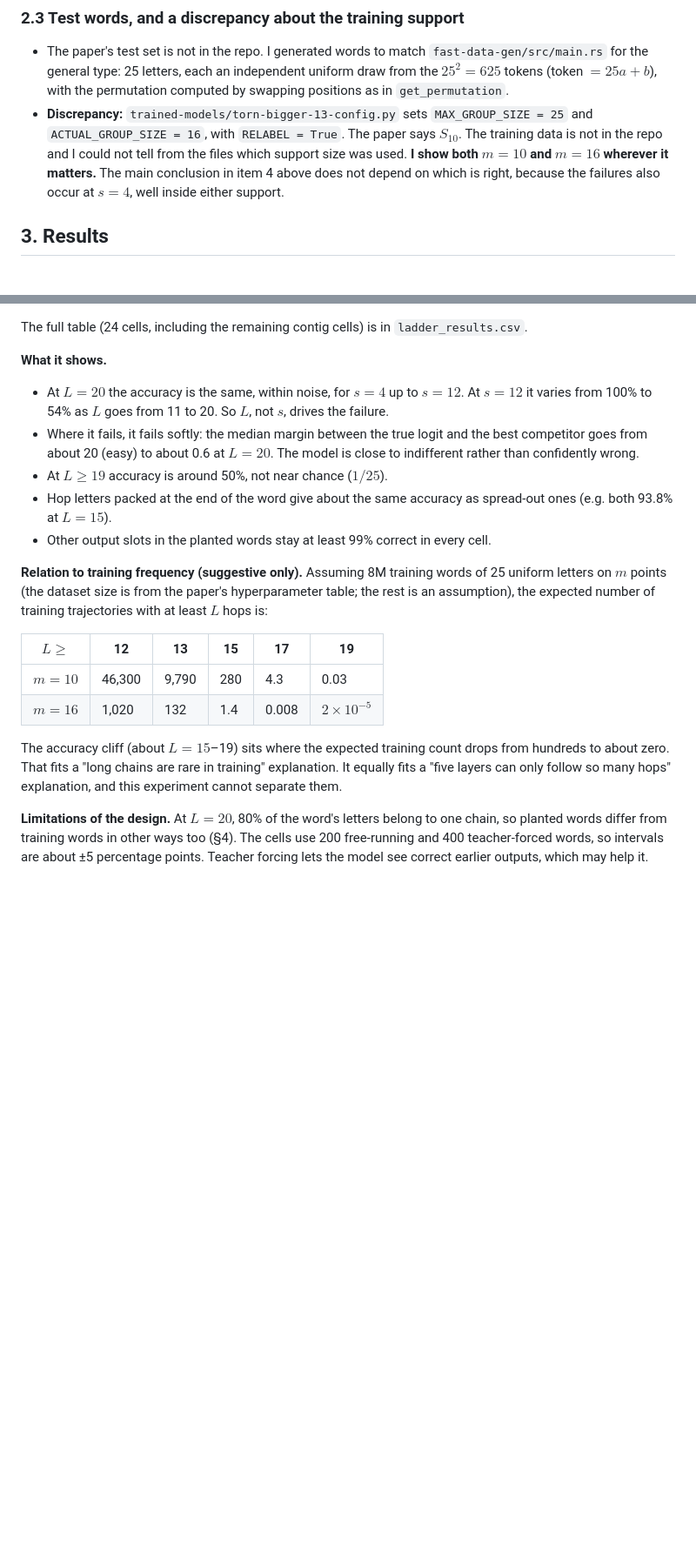
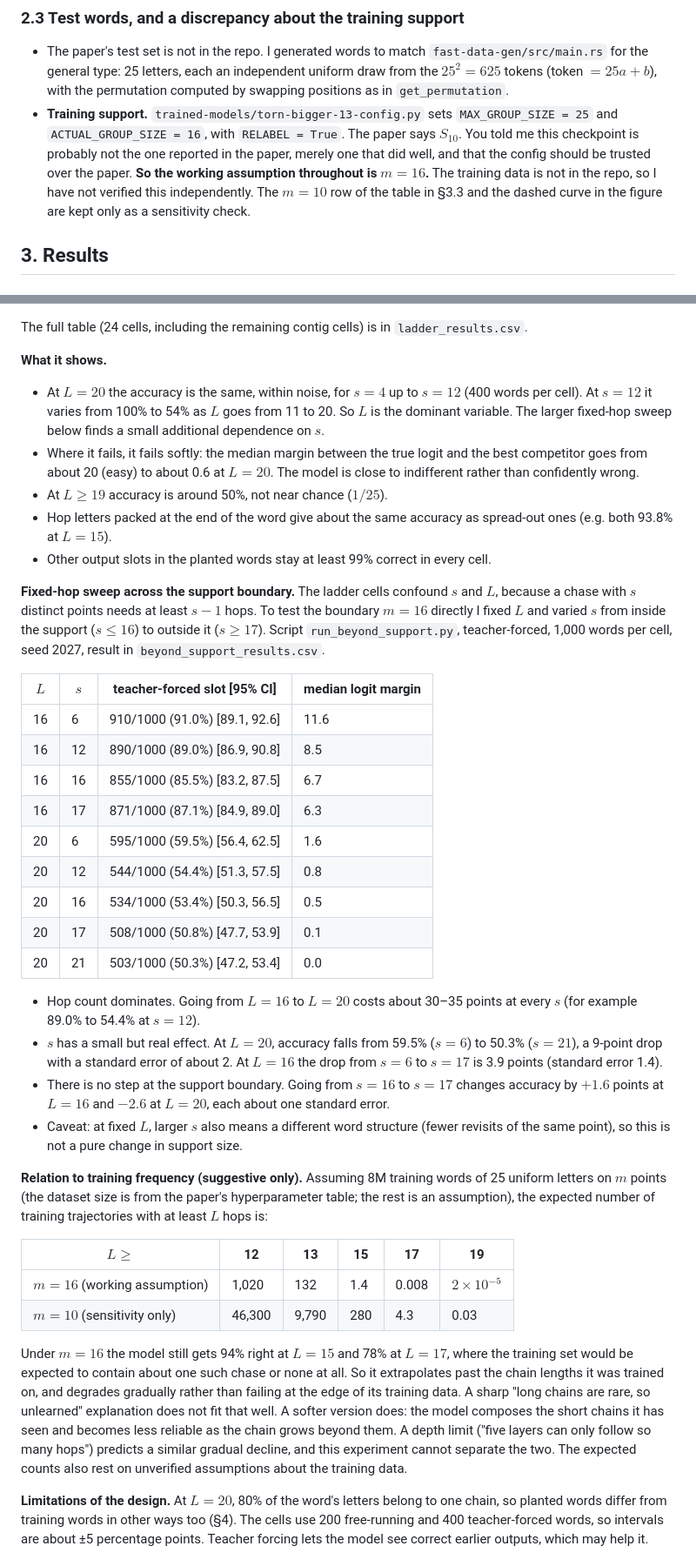
Before and after one commit to Midataur/permutations-redux, a Markdown page: claude-analysis/report.md, 2 parts joined by grey strips. Shown at 87% size. GitHub-like rendering; blank space fills up the shorter version.

```diff
--- a/claude-analysis/report.md
+++ b/claude-analysis/report.md
@@ -32,7 +32,7 @@ Code, raw results and the figure are in this folder; commands to reproduce are i
 
 ### 2.3 Test words, and a discrepancy about the training support
 - The paper's test set is not in the repo. I generated words to match `fast-data-gen/src/main.rs` for the general type: 25 letters, each an independent uniform draw from the $25^2=625$ tokens (token $=25a+b$), with the permutation computed by swapping positions as in `get_permutation`.
-- **Discrepancy:** `trained-models/torn-bigger-13-config.py` sets `MAX_GROUP_SIZE = 25` and `ACTUAL_GROUP_SIZE = 16`, with `RELABEL = True`. The paper says $S_{10}$. The training data is not in the repo and I could not tell from the files which support size was used. **I show both $m=10$ and $m=16$ wherever it matters.** The main conclusion in item 4 above does not depend on which is right, because the failures also occur at $s=4$, well inside either support.
+- **Training support.** `trained-models/torn-bigger-13-config.py` sets `MAX_GROUP_SIZE = 25` and `ACTUAL_GROUP_SIZE = 16`, with `RELABEL = True`. The paper says $S_{10}$. You told me this checkpoint is probably not the one reported in the paper, merely one that did well, and that the config should be trusted over the paper. **So the working assumption throughout is $m=16$.** The training data is not in the repo, so I have not verified this independently. The $m=10$ row of the table in §3.3 and the dashed curve in the figure are kept only as a sensitivity check.
 
 ## 3. Results
 
@@ -92,20 +92,39 @@ Source: `strat_summary.txt` (20,000 words, 500,000 slots, teacher-forced).
 The full table (24 cells, including the remaining contig cells) is in `ladder_results.csv`.
 
 **What it shows.**
-- At $L=20$ the accuracy is the same, within noise, for $s=4$ up to $s=12$. At $s=12$ it varies from 100% to 54% as $L$ goes from 11 to 20. So $L$, not $s$, drives the failure.
+- At $L=20$ the accuracy is the same, within noise, for $s=4$ up to $s=12$ (400 words per cell). At $s=12$ it varies from 100% to 54% as $L$ goes from 11 to 20. So $L$ is the dominant variable. The larger fixed-hop sweep below finds a small additional dependence on $s$.
 - Where it fails, it fails softly: the median margin between the true logit and the best competitor goes from about 20 (easy) to about 0.6 at $L=20$. The model is close to indifferent rather than confidently wrong.
 - At $L\ge19$ accuracy is around 50%, not near chance ($1/25$).
 - Hop letters packed at the end of the word give about the same accuracy as spread-out ones (e.g. both 93.8% at $L=15$).
 - Other output slots in the planted words stay at least 99% correct in every cell.
 
+**Fixed-hop sweep across the support boundary.** The ladder cells confound $s$ and $L$, because a chase with $s$ distinct points needs at least $s-1$ hops. To test the boundary $m=16$ directly I fixed $L$ and varied $s$ from inside the support ($s\le16$) to outside it ($s\ge17$). Script `run_beyond_support.py`, teacher-forced, 1,000 words per cell, seed 2027, result in `beyond_support_results.csv`.
+
+| $L$ | $s$ | teacher-forced slot [95% CI] | median logit margin |
+|---|---|---|---|
+| 16 | 6 | 910/1000 (91.0%) [89.1, 92.6] | 11.6 |
+| 16 | 12 | 890/1000 (89.0%) [86.9, 90.8] | 8.5 |
+| 16 | 16 | 855/1000 (85.5%) [83.2, 87.5] | 6.7 |
+| 16 | 17 | 871/1000 (87.1%) [84.9, 89.0] | 6.3 |
+| 20 | 6 | 595/1000 (59.5%) [56.4, 62.5] | 1.6 |
+| 20 | 12 | 544/1000 (54.4%) [51.3, 57.5] | 0.8 |
+| 20 | 16 | 534/1000 (53.4%) [50.3, 56.5] | 0.5 |
+| 20 | 17 | 508/1000 (50.8%) [47.7, 53.9] | 0.1 |
+| 20 | 21 | 503/1000 (50.3%) [47.2, 53.4] | 0.0 |
+
+- Hop count dominates. Going from $L=16$ to $L=20$ costs about 30–35 points at every $s$ (for example 89.0% to 54.4% at $s=12$).
+- $s$ has a small but real effect. At $L=20$, accuracy falls from 59.5% ($s=6$) to 50.3% ($s=21$), a 9-point drop with a standard error of about 2. At $L=16$ the drop from $s=6$ to $s=17$ is 3.9 points (standard error 1.4).
+- There is no step at the support boundary. Going from $s=16$ to $s=17$ changes accuracy by $+1.6$ points at $L=16$ and $-2.6$ at $L=20$, each about one standard error.
+- Caveat: at fixed $L$, larger $s$ also means a different word structure (fewer revisits of the same point), so this is not a pure change in support size.
+
 **Relation to training frequency (suggestive only).** Assuming 8M training words of 25 uniform letters on $m$ points (the dataset size is from the paper's hyperparameter table; the rest is an assumption), the expected number of training trajectories with at least $L$ hops is:
 
 | $L \ge$ | 12 | 13 | 15 | 17 | 19 |
 |---|---|---|---|---|---|
-| $m=10$ | 46,300 | 9,790 | 280 | 4.3 | 0.03 |
-| $m=16$ | 1,020 | 132 | 1.4 | 0.008 | $2\times10^{-5}$ |
+| $m=16$ (working assumption) | 1,020 | 132 | 1.4 | 0.008 | $2\times10^{-5}$ |
+| $m=10$ (sensitivity only) | 46,300 | 9,790 | 280 | 4.3 | 0.03 |
 
-The accuracy cliff (about $L=15$–19) sits where the expected training count drops from hundreds to about zero. That fits a "long chains are rare in training" explanation. It equally fits a "five layers can only follow so many hops" explanation, and this experiment cannot separate them.
+Under $m=16$ the model still gets 94% right at $L=15$ and 78% at $L=17$, where the training set would be expected to contain about one such chase or none at all. So it extrapolates past the chain lengths it was trained on, and degrades gradually rather than failing at the edge of its training data. A sharp "long chains are rare, so unlearned" explanation does not fit that well. A softer version does: the model composes the short chains it has seen and becomes less reliable as the chain grows beyond them. A depth limit ("five layers can only follow so many hops") predicts a similar gradual decline, and this experiment cannot separate the two. The expected counts also rest on unverified assumptions about the training data.
 
 **Limitations of the design.** At $L=20$, 80% of the word's letters belong to one chain, so planted words differ from training words in other ways too (§4). The cells use 200 free-running and 400 teacher-forced words, so intervals are about ±5 percentage points. Teacher forcing lets the model see correct earlier outputs, which may help it.
 
```
Also changed, not shown: other parts of claude-analysis/report.md (+15 -13 lines), claude-analysis/elem_pos_gram.png (added), claude-analysis/fig_accuracy_vs_hops.png, 5 other files.
